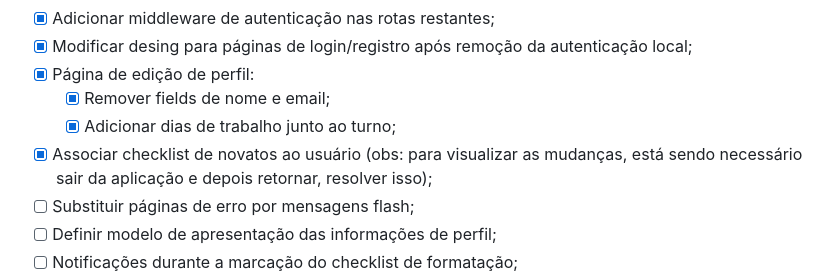
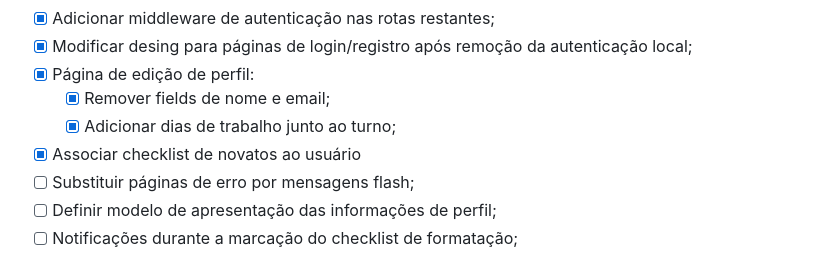
Before and after one commit to PRoberto04/pwebi-suporte-para-o-suporte, a Markdown page: README.md, the part around the change. Rendered like a GitHub page.

Commit message:
Removendo observação de 'associar checklist novatos'

```diff
--- a/README.md
+++ b/README.md
@@ -158,8 +158,7 @@ Este projeto está licenciado sob os termos da [Licença MIT](LICENSE).
 - [X] Página de edição de perfil:
   - [X] Remover fields de nome e email;
   - [X] Adicionar dias de trabalho junto ao turno;
-- [X] Associar checklist de novatos ao usuário (obs: para visualizar as mudanças, está sendo necessário
-sair da aplicação e depois retornar, resolver isso);
+- [X] Associar checklist de novatos ao usuário
 - [ ] Substituir páginas de erro por mensagens flash;
 - [ ] Definir modelo de apresentação das informações de perfil;
 - [ ] Notificações durante a marcação do checklist de formatação;
```
